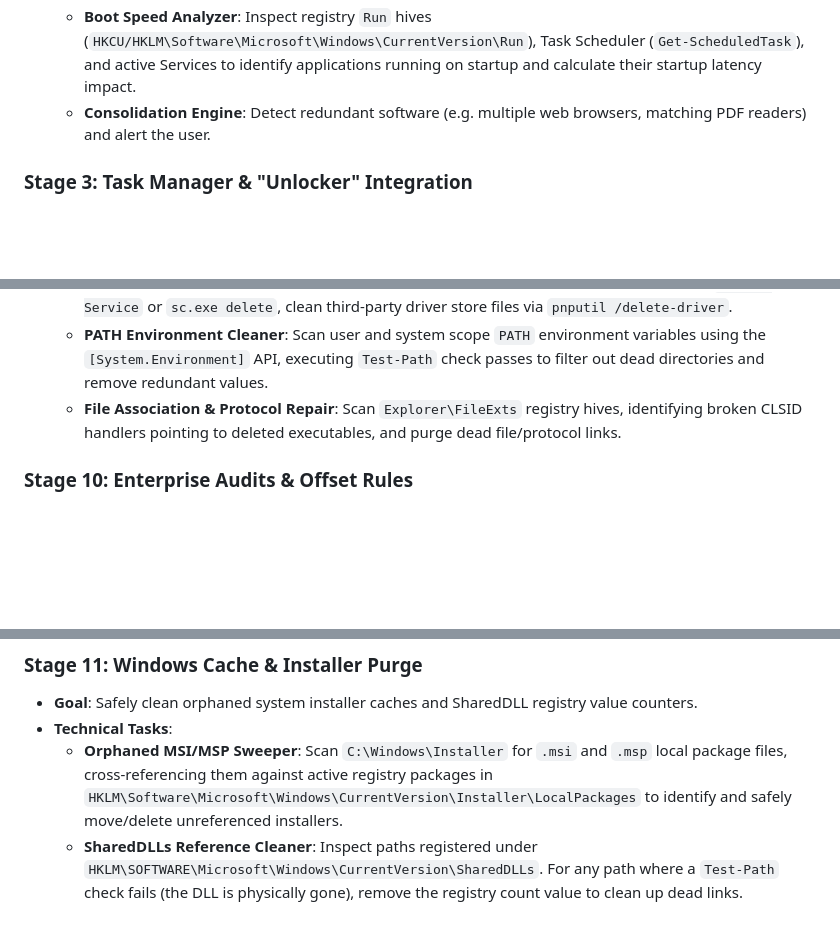
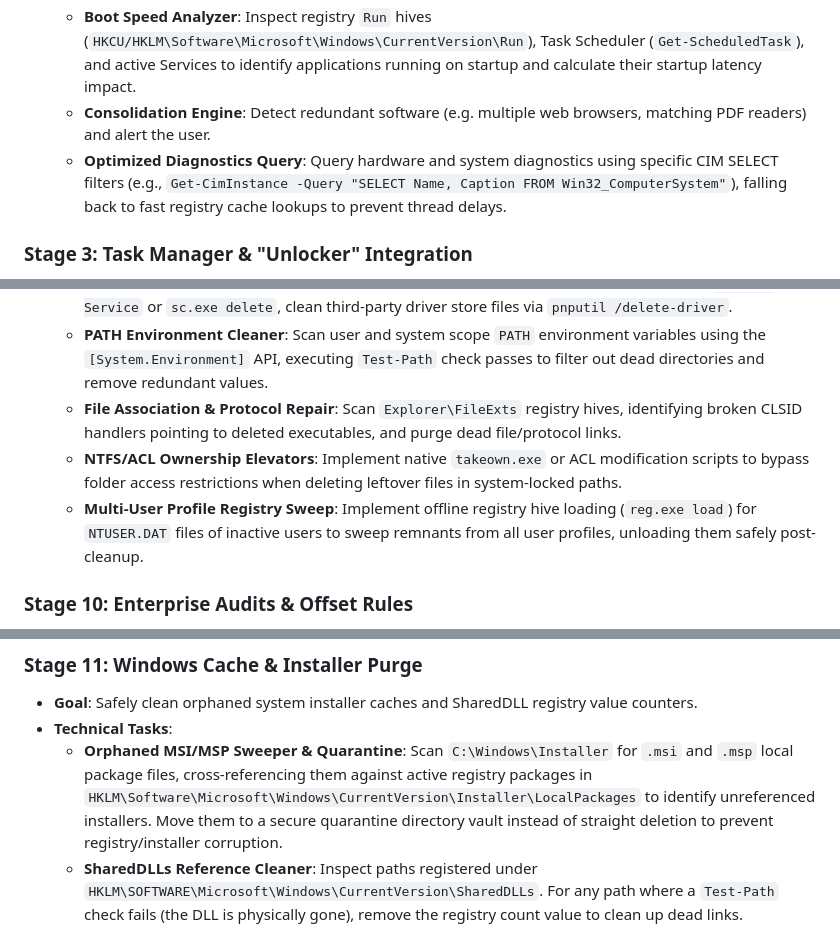
Before and after one commit to QuantumMonkey/Vanish, a Markdown page: docs/roadmap.md, 3 parts joined by grey strips. GitHub-like rendering; blank space fills up the shorter version.

Commit message:
Update roadmap to address technical gaps identified during audit

```diff
--- a/docs/roadmap.md
+++ b/docs/roadmap.md
@@ -33,6 +33,7 @@ graph TD
   * **Asynchronous Sizing Worker**: Run a background thread to calculate physical folder sizes and cache them to disk.
   * **Boot Speed Analyzer**: Inspect registry `Run` hives (`HKCU/HKLM\Software\Microsoft\Windows\CurrentVersion\Run`), Task Scheduler (`Get-ScheduledTask`), and active Services to identify applications running on startup and calculate their startup latency impact.
   * **Consolidation Engine**: Detect redundant software (e.g. multiple web browsers, matching PDF readers) and alert the user.
+  * **Optimized Diagnostics Query**: Query hardware and system diagnostics using specific CIM SELECT filters (e.g., `Get-CimInstance -Query "SELECT Name, Caption FROM Win32_ComputerSystem"`), falling back to fast registry cache lookups to prevent thread delays.
 
 ### Stage 3: Task Manager & "Unlocker" Integration
 * **Goal**: Enable process management, resource tracking, and file/folder handle releasing (the "Unlocker" feature).
@@ -90,6 +93,8 @@ graph TD
   * **Services & Drivers Purge**: Query registry service trees and remove leftover entries using `Remove-Service` or `sc.exe delete`, clean third-party driver store files via `pnputil /delete-driver`.
   * **PATH Environment Cleaner**: Scan user and system scope `PATH` environment variables using the `[System.Environment]` API, executing `Test-Path` check passes to filter out dead directories and remove redundant values.
   * **File Association & Protocol Repair**: Scan `Explorer\FileExts` registry hives, identifying broken CLSID handlers pointing to deleted executables, and purge dead file/protocol links.
+  * **NTFS/ACL Ownership Elevators**: Implement native `takeown.exe` or ACL modification scripts to bypass folder access restrictions when deleting leftover files in system-locked paths.
+  * **Multi-User Profile Registry Sweep**: Implement offline registry hive loading (`reg.exe load`) for `NTUSER.DAT` files of inactive users to sweep remnants from all user profiles, unloading them safely post-cleanup.
 
 ### Stage 10: Enterprise Audits & Offset Rules
 * **Goal**: Scrub advanced enterprise database relics and incorporate community mapping offsets.
@@ -101,7 +106,7 @@ graph TD
 ### Stage 11: Windows Cache & Installer Purge
 * **Goal**: Safely clean orphaned system installer caches and SharedDLL registry value counters.
 * **Technical Tasks**:
-  * **Orphaned MSI/MSP Sweeper**: Scan `C:\Windows\Installer` for `.msi` and `.msp` local package files, cross-referencing them against active registry packages in `HKLM\Software\Microsoft\Windows\CurrentVersion\Installer\LocalPackages` to identify and safely move/delete unreferenced installers.
+  * **Orphaned MSI/MSP Sweeper & Quarantine**: Scan `C:\Windows\Installer` for `.msi` and `.msp` local package files, cross-referencing them against active registry packages in `HKLM\Software\Microsoft\Windows\CurrentVersion\Installer\LocalPackages` to identify unreferenced installers. Move them to a secure quarantine directory vault instead of straight deletion to prevent registry/installer corruption.
   * **SharedDLLs Reference Cleaner**: Inspect paths registered under `HKLM\SOFTWARE\Microsoft\Windows\CurrentVersion\SharedDLLs`. For any path where a `Test-Path` check fails (the DLL is physically gone), remove the registry count value to clean up dead links.
 
 ### Stage 12: OS Telemetry & Shortcut Alignment
```
Also changed, not shown: other parts of docs/roadmap.md (+2 -0 lines).
